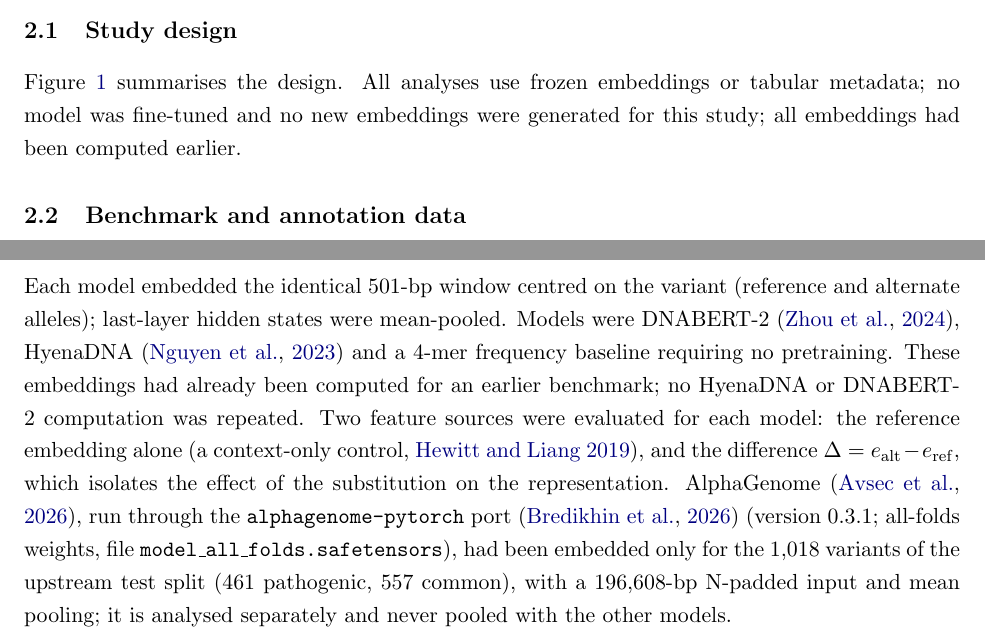
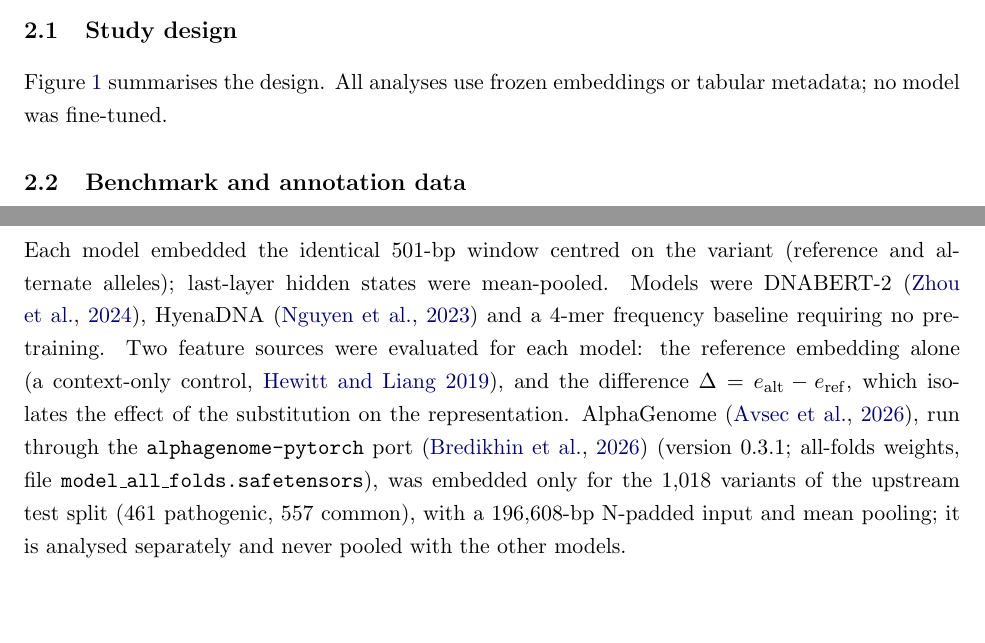
Before and after one commit to willhhx/variant-benchmark-audit, a LaTeX paper (manuscript/main.tex): two parts of pages 3 and 4 of 12, joined at a grey line, cut so that both start at the same text, the shorter picture padded with empty space. Compiled offline with pdfLaTeX.

Commit message:
Adjusting format

```diff
--- a/manuscript/main.tex
+++ b/manuscript/main.tex
@@ -55,7 +55,7 @@ We therefore ask a question about the benchmark rather than about any single mod
 % =============================================================================
 \section{Methods}
 \subsection{Study design}
-Figure~\ref{fig:design} summarises the design. All analyses use frozen embeddings or tabular metadata; no model was fine-tuned and no new embeddings were generated for this study; all embeddings had been computed earlier.
+Figure~\ref{fig:design} summarises the design. All analyses use frozen embeddings or tabular metadata; no model was fine-tuned.
 
 \begin{figure}[t]
 \centering
@@ -83,7 +83,7 @@ Variants come from the pathogenic-variant benchmark of \citet{feng2025benchmark}
 To measure how much of the task can be solved without sequence, we trained logistic-regression probes on annotation metadata only: (a)~a single indicator for ``plain missense'' (consequence string exactly \texttt{missense\_variant}); (b)~two harmonised indicators (plain missense; any non-coding-transcript term, ignoring spelling); (c)~one indicator per consequence term as written; (d)~(c) plus the nucleotide substitution type; and (e)~consequence terms observed in at least 1\% of \emph{both} classes in the full annotation table (shared vocabulary). Minor allele frequency and allele counts were never used as features, because they are populated only for the common class and so identify the label by construction.
 
 \subsection{Sequence-embedding probes}
-Each model embedded the identical 501-bp window centred on the variant (reference and alternate alleles); last-layer hidden states were mean-pooled. Models were DNABERT-2 \citep{zhou2024dnabert2}, HyenaDNA \citep{nguyen2023hyenadna} and a 4-mer frequency baseline requiring no pretraining. These embeddings had already been computed for an earlier benchmark; no HyenaDNA or DNABERT-2 computation was repeated. Two feature sources were evaluated for each model: the reference embedding alone (a context-only control, \citealt{hewitt2019control}), and the difference $\Dlt=e_{\mathrm{alt}}-e_{\mathrm{ref}}$, which isolates the effect of the substitution on the representation. AlphaGenome \citep{avsec2026alphagenome}, run through the \texttt{alphagenome-pytorch} port \citep{bredikhin2026alphagenomepytorch} (version 0.3.1; all-folds weights, file \texttt{model\_all\_folds.safetensors}), had been embedded only for the \AgN{} variants of the upstream test split (\AgPath{} pathogenic, \AgCommon{} common), with a 196,608-bp N-padded input and mean pooling; it is analysed separately and never pooled with the other models.
+Each model embedded the identical 501-bp window centred on the variant (reference and alternate alleles); last-layer hidden states were mean-pooled. Models were DNABERT-2 \citep{zhou2024dnabert2}, HyenaDNA \citep{nguyen2023hyenadna} and a 4-mer frequency baseline requiring no pretraining. Two feature sources were evaluated for each model: the reference embedding alone (a context-only control, \citealt{hewitt2019control}), and the difference $\Dlt=e_{\mathrm{alt}}-e_{\mathrm{ref}}$, which isolates the effect of the substitution on the representation. AlphaGenome \citep{avsec2026alphagenome}, run through the \texttt{alphagenome-pytorch} port \citep{bredikhin2026alphagenomepytorch} (version 0.3.1; all-folds weights, file \texttt{model\_all\_folds.safetensors}), was embedded only for the \AgN{} variants of the upstream test split (\AgPath{} pathogenic, \AgCommon{} common), with a 196,608-bp N-padded input and mean pooling; it is analysed separately and never pooled with the other models.
 
 \subsection{Probe and evaluation}
 Features were standardised with training-fold statistics and classified with L2-regularised logistic regression ($C=1$; scikit-learn, \citealt{pedregosa2011sklearn}), identically for every feature source. Variants were held out by chromosome group (three groups as in \citealt{feng2025benchmark}), so linked neighbouring variants never straddle training and test; out-of-fold predictions were pooled. For the AlphaGenome subset, which lies entirely on chromosome 8, five contiguous position blocks were used instead; this limits but does not remove linkage between folds. Uncertainty was quantified by class-stratified bootstrap (1,000 resamples; \citealt{efron1993bootstrap}) and, as a sensitivity analysis, by resampling whole chromosomes. A label-shuffling control (20 permutations) checked the pipeline against chance.
```
Also changed, not shown: manuscript/supplement.tex (+2 -2 lines), manuscript/main.pdf, manuscript/supplement.pdf.
